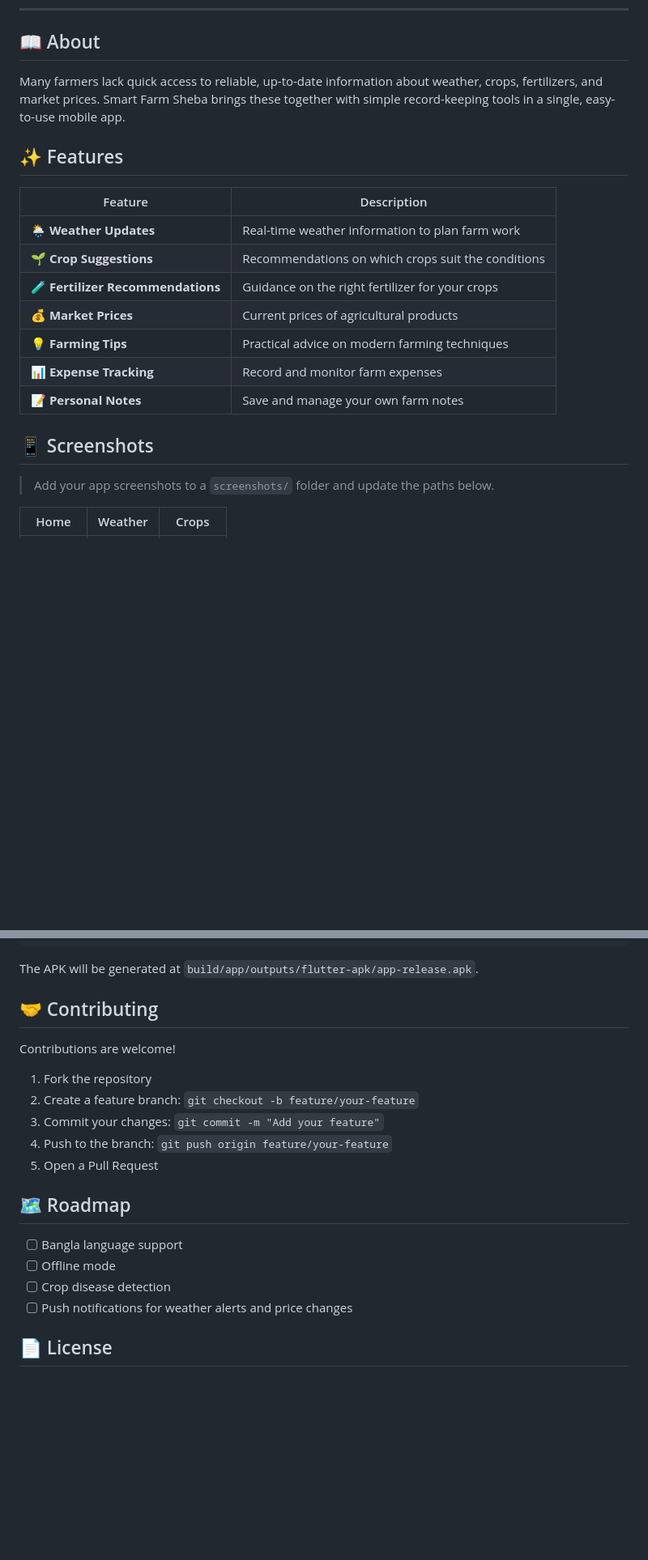
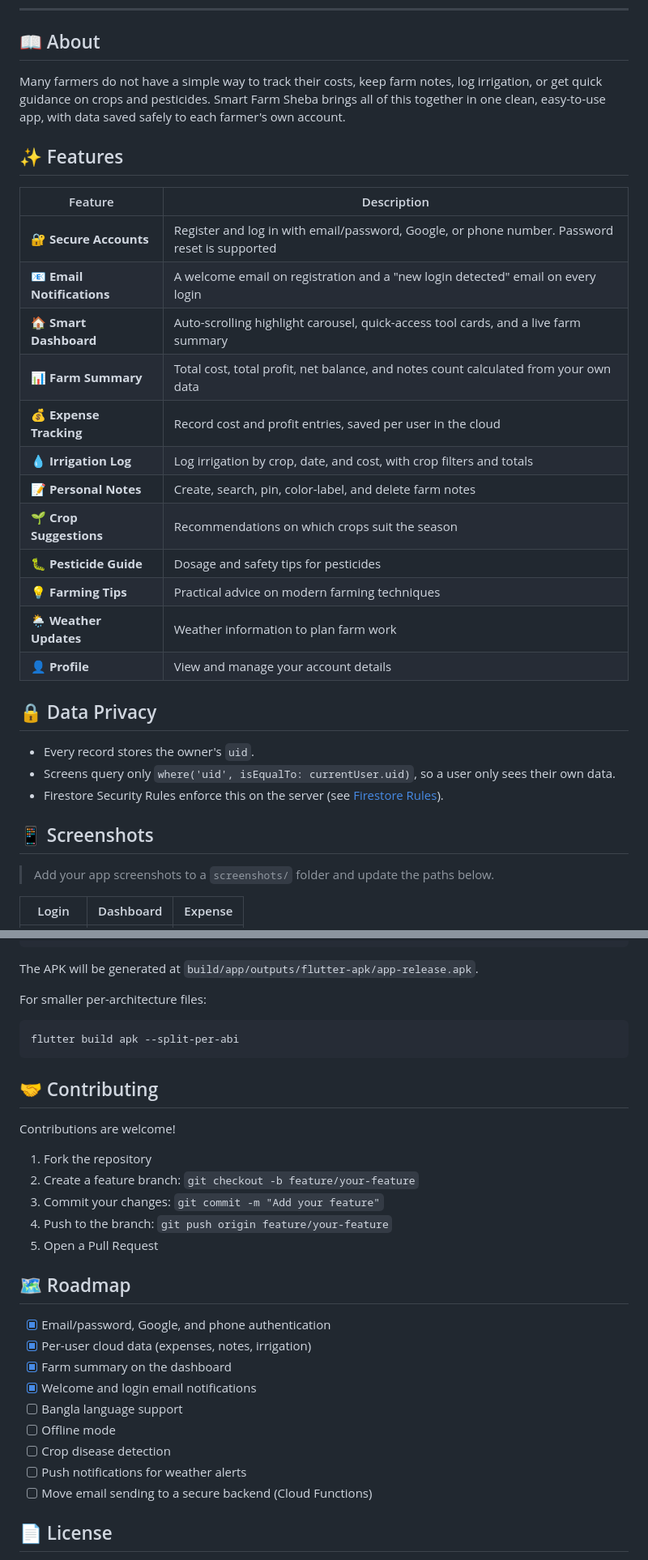
Before and after one commit to alaminsarder/Smart-Farm-Sheba, a Markdown page: README.md, 2 parts joined by grey strips. Shown at 81% size. Drawn GitHub-style; blank space fills up the shorter version.

````diff
--- a/README.md
+++ b/README.md
@@ -11,23 +12,34 @@
 
 ## 📖 About
 
-Many farmers lack quick access to reliable, up-to-date information about weather, crops, fertilizers, and market prices. Smart Farm Sheba brings these together with simple record-keeping tools in a single, easy-to-use mobile app.
+Many farmers do not have a simple way to track their costs, keep farm notes, log irrigation, or get quick guidance on crops and pesticides. Smart Farm Sheba brings all of this together in one clean, easy-to-use app, with data saved safely to each farmer's own account.
 
 ## ✨ Features
 
 | Feature | Description |
 |---|---|
-| 🌦️ **Weather Updates** | Real-time weather information to plan farm work |
-| 🌱 **Crop Suggestions** | Recommendations on which crops suit the conditions |
-| 🧪 **Fertilizer Recommendations** | Guidance on the right fertilizer for your crops |
-| 💰 **Market Prices** | Current prices of agricultural products |
+| 🔐 **Secure Accounts** | Register and log in with email/password, Google, or phone number. Password reset is supported |
+| 📧 **Email Notifications** | A welcome email on registration and a "new login detected" email on every login |
+| 🏠 **Smart Dashboard** | Auto-scrolling highlight carousel, quick-access tool cards, and a live farm summary |
+| 📊 **Farm Summary** | Total cost, total profit, net balance, and notes count calculated from your own data |
+| 💰 **Expense Tracking** | Record cost and profit entries, saved per user in the cloud |
+| 💧 **Irrigation Log** | Log irrigation by crop, date, and cost, with crop filters and totals |
+| 📝 **Personal Notes** | Create, search, pin, color-label, and delete farm notes |
+| 🌱 **Crop Suggestions** | Recommendations on which crops suit the season |
+| 🐛 **Pesticide Guide** | Dosage and safety tips for pesticides |
 | 💡 **Farming Tips** | Practical advice on modern farming techniques |
-| 📊 **Expense Tracking** | Record and monitor farm expenses |
-| 📝 **Personal Notes** | Save and manage your own farm notes |
+| 🌦️ **Weather Updates** | Weather information to plan farm work |
+| 👤 **Profile** | View and manage your account details |
+
+## 🔒 Data Privacy
+
+- Every record stores the owner's `uid`.
+- Screens query only `where('uid', isEqualTo: currentUser.uid)`, so a user only sees their own data.
+- Firestore Security Rules enforce this on the server (see [Firestore Rules](#firestore-rules)).
 
 ## 📱 Screenshots
 
 > Add your app screenshots to a `screenshots/` folder and update the paths below.
 
-| Home | Weather | Crops |
+| Login | Dashboard | Expense |
 |:---:|:---:|:---:|
@@ -93,6 +207,12 @@ flutter build apk --release
 ```
 
 The APK will be generated at `build/app/outputs/flutter-apk/app-release.apk`.
+
+For smaller per-architecture files:
+
+```bash
+flutter build apk --split-per-abi
+```
 
 ## 🤝 Contributing
 
@@ -106,10 +226,15 @@ Contributions are welcome!
 
 ## 🗺️ Roadmap
 
+- [x] Email/password, Google, and phone authentication
+- [x] Per-user cloud data (expenses, notes, irrigation)
+- [x] Farm summary on the dashboard
+- [x] Welcome and login email notifications
 - [ ] Bangla language support
 - [ ] Offline mode
 - [ ] Crop disease detection
-- [ ] Push notifications for weather alerts and price changes
+- [ ] Push notifications for weather alerts
+- [ ] Move email sending to a secure backend (Cloud Functions)
 
 ## 📄 License
 
````
Also changed, not shown: other parts of README.md (+121 -18 lines).
